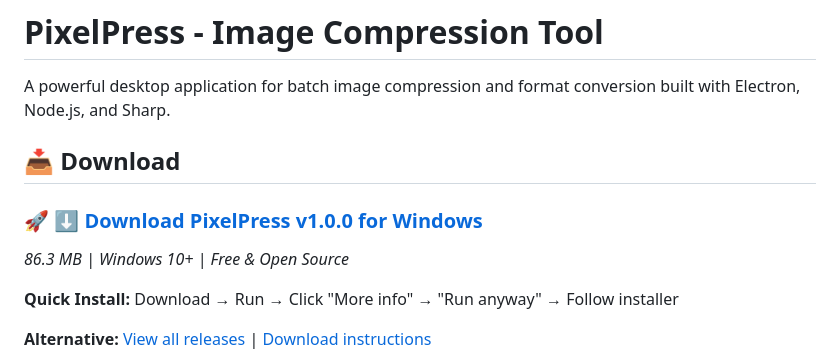
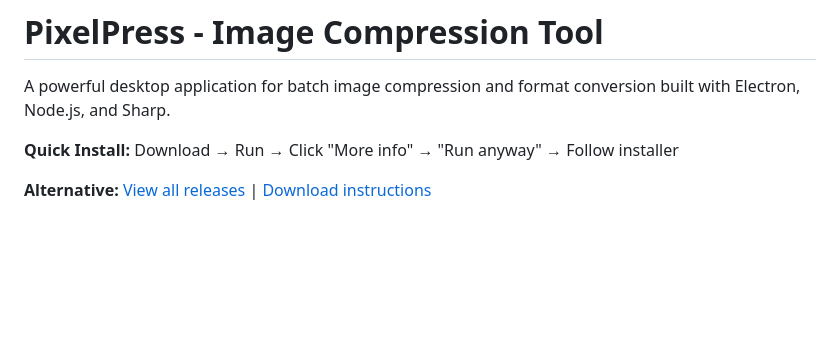
Before and after one commit to ahmadalasiri/PixelPress, a Markdown page: README.md, the part around the change. Rendered like a GitHub page; blank space fills up the shorter version.

```diff
--- a/README.md
+++ b/README.md
@@ -1,12 +1,6 @@
 # PixelPress - Image Compression Tool
 
 A powerful desktop application for batch image compression and format conversion built with Electron, Node.js, and Sharp.
-
-## 📥 Download
-
-### 🚀 **[⬇️ Download PixelPress v1.0.0 for Windows](https://github.com/ahmadalasiri/pixelpress/releases/download/v1.0.0/PixelPress-Setup-v1.0.0.exe)**
-
-_86.3 MB | Windows 10+ | Free & Open Source_
 
 **Quick Install:** Download → Run → Click "More info" → "Run anyway" → Follow installer
 
```
